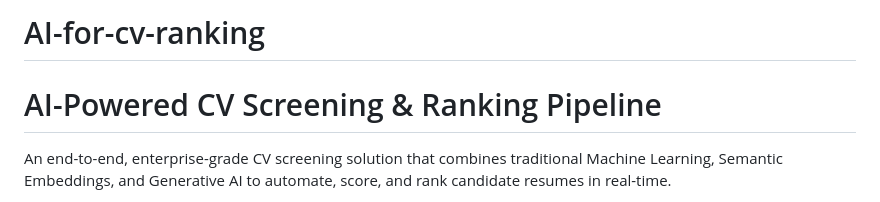
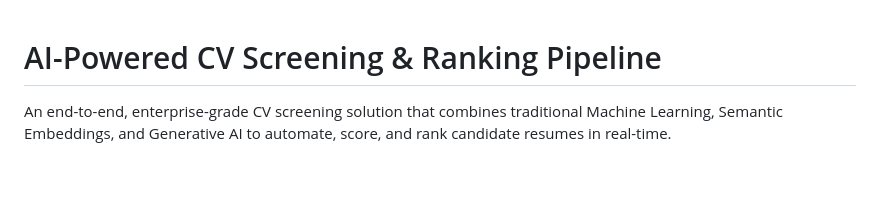
Before and after one commit to QuangAIEngineer29012006/ai-for-cv-ranking, a Markdown page: README.md, the part around the change. Drawn GitHub-style; blank space fills up the shorter version.

```diff
--- a/README.md
+++ b/README.md
@@ -1,4 +1,3 @@
-# AI-for-cv-ranking
 # AI-Powered CV Screening & Ranking Pipeline
 
 An end-to-end, enterprise-grade CV screening solution that combines traditional Machine Learning, Semantic Embeddings, and Generative AI to automate, score, and rank candidate resumes in real-time.
```
